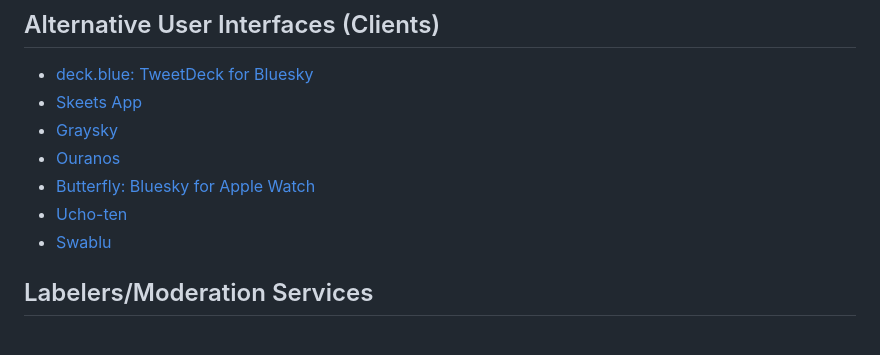
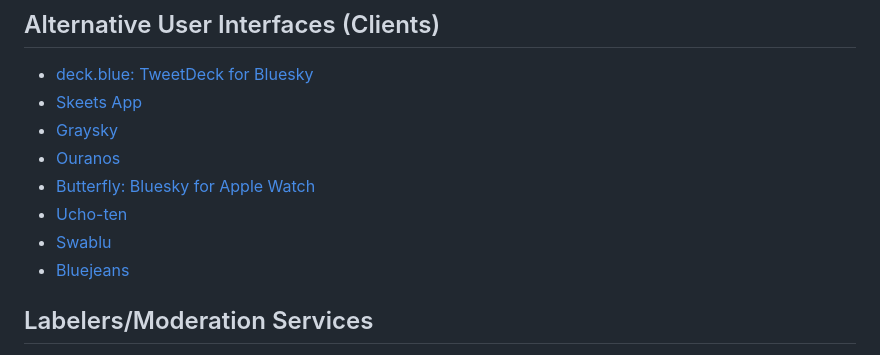
Before and after one commit to dame-is/dame.is, a Markdown page: skeet-tools.md, the part around the change. Rendered like a GitHub page.

```diff
--- a/skeet-tools.md
+++ b/skeet-tools.md
@@ -114,6 +114,7 @@ My personal collection of 100+ tools and resources for Bluesky. The “featured
 - [Butterfly: Bluesky for Apple Watch](https://apps.apple.com/us/app/butterfly-for-bluesky/id6738070758)
 - [Ucho-ten](https://app.ucho-ten.net/)
 - [Swablu](https://swablu.pages.dev/#/login)
+- [Bluejeans](https://bluejeans.app/)
 
 ## Labelers/Moderation Services
 
```
Also changed, not shown: images/credbluebadge.png (added), 3 other files.
